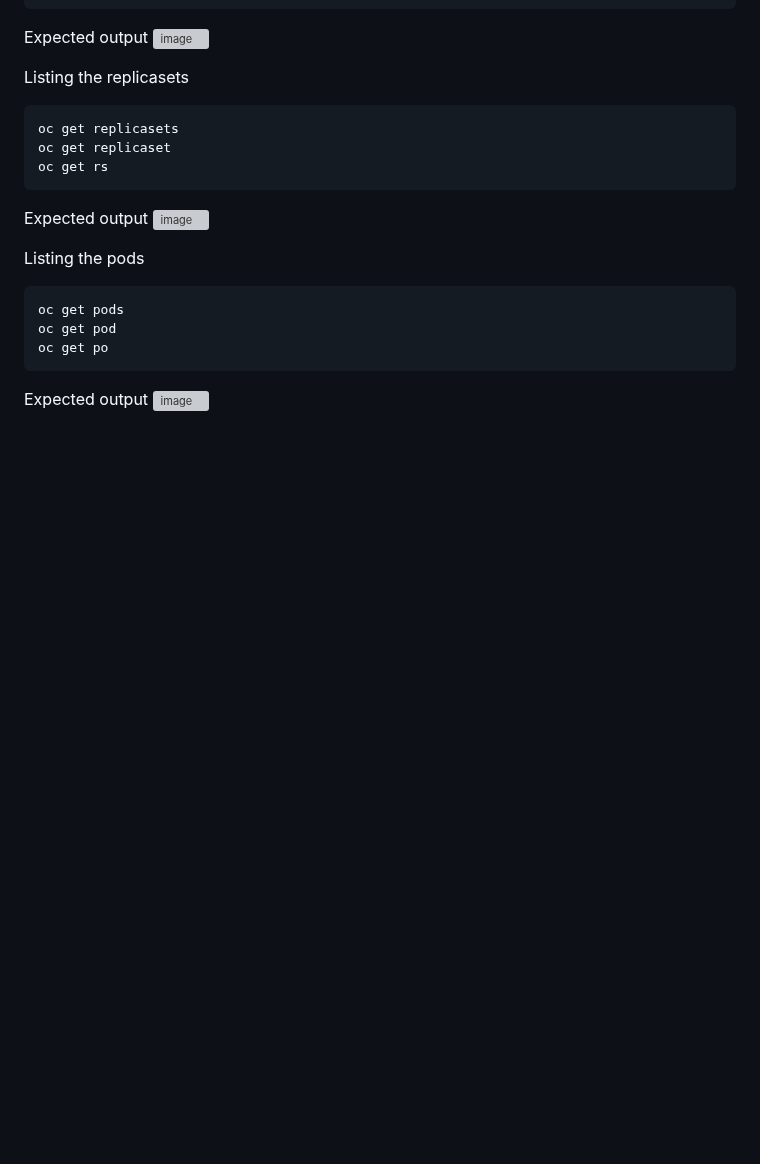
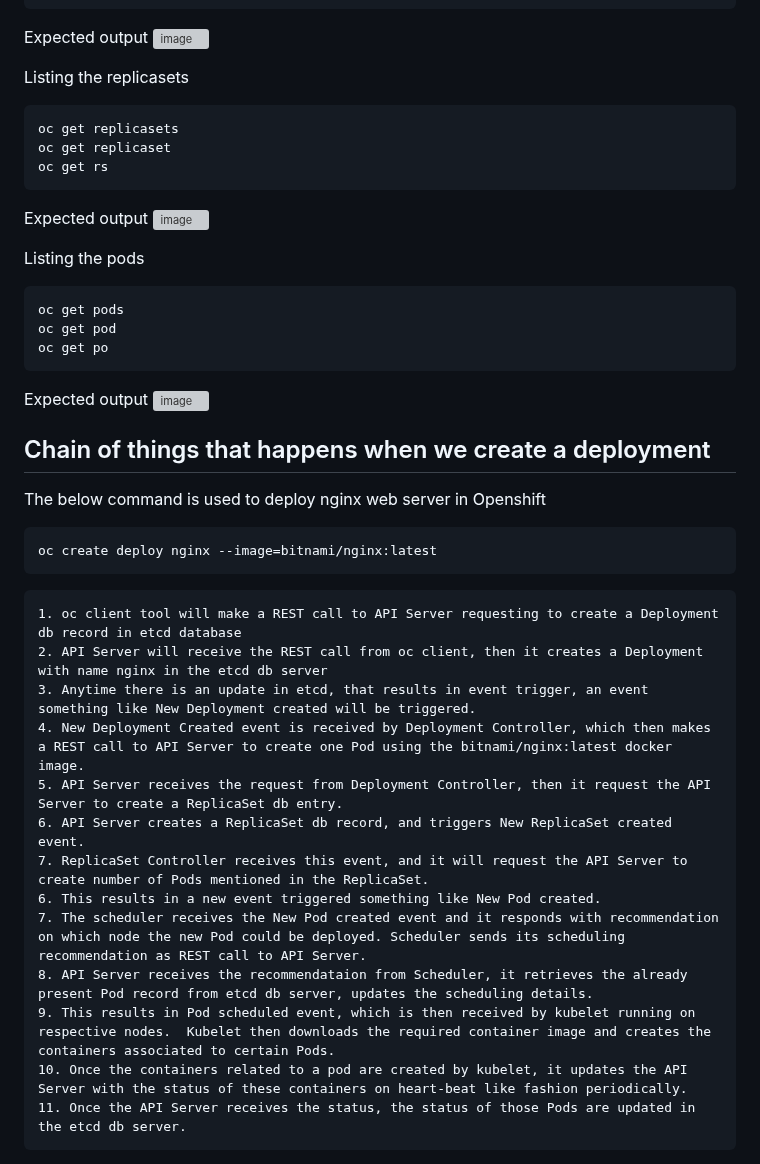
Before and after one commit to tektutor/openshift-hyd-2024, a Markdown page: Day2/README.md, the part around the change. Drawn GitHub-style; blank space fills up the shorter version; grey boxes are pictures that could not be loaded.

````diff
--- a/Day2/README.md
+++ b/Day2/README.md
@@ -178,3 +178,25 @@ oc get po
 
 Expected output
 ![image](https://github.com/user-attachments/assets/cd2aea9e-6461-4ad8-9ca3-88cd647b19dd)
+
+## Chain of things that happens when we create a deployment
+The below command is used to deploy nginx web server in Openshift
+```
+oc create deploy nginx --image=bitnami/nginx:latest
+```
+
+<pre>
+1. oc client tool will make a REST call to API Server requesting to create a Deployment db record in etcd database
+2. API Server will receive the REST call from oc client, then it creates a Deployment with name nginx in the etcd db server
+3. Anytime there is an update in etcd, that results in event trigger, an event something like New Deployment created will be triggered.
+4. New Deployment Created event is received by Deployment Controller, which then makes a REST call to API Server to create one Pod using the bitnami/nginx:latest docker image.
+5. API Server receives the request from Deployment Controller, then it request the API Server to create a ReplicaSet db entry.
+6. API Server creates a ReplicaSet db record, and triggers New ReplicaSet created event.
+7. ReplicaSet Controller receives this event, and it will request the API Server to create number of Pods mentioned in the ReplicaSet.
+6. This results in a new event triggered something like New Pod created.
+7. The scheduler receives the New Pod created event and it responds with recommendation on which node the new Pod could be deployed. Scheduler sends its scheduling recommendation as REST call to API Server.
+8. API Server receives the recommendataion from Scheduler, it retrieves the already present Pod record from etcd db server, updates the scheduling details.
+9. This results in Pod scheduled event, which is then received by kubelet running on respective nodes.  Kubelet then downloads the required container image and creates the containers associated to certain Pods.
+10. Once the containers related to a pod are created by kubelet, it updates the API Server with the status of these containers on heart-beat like fashion periodically.
+11. Once the API Server receives the status, the status of those Pods are updated in the etcd db server.
+</pre>
````
